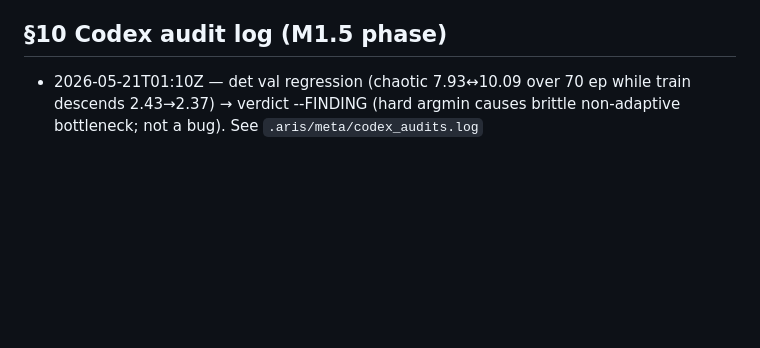
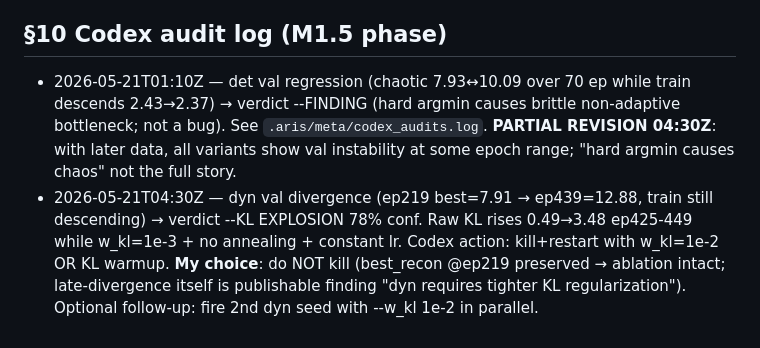
Before and after one commit to CHDTevior/topox, a Markdown page: handoff/20260520_225723_project_state.md, the part around the change. GitHub-like rendering; blank space fills up the shorter version.

Commit message:
M1.5 codex audit log + decision: dyn val divergence = KL EXPLOSION (78% conf), accept finding
Codex (gpt-5.5 xhigh fresh thread 019e48c3-2432-7bf2-893f-fdbad6d98ae1):
- Verdict: raw KL rises 0.49→3.48 ep425-449 while train descends → posterior drift
- Root cause: dynamic's learned soft pool gives encoder extra DoF; w_kl=1e-3 too small,
  no annealing, constant lr=4e-4, val z=mu compounds μ drift
- Recommended: KILL+RESTART with w_kl=1e-2

User decision (Karpathy R1, surfaced via AskUserQuestion 04:35Z):
- Accept current dyn + late-divergence as publishable finding
- best_recon ckpt @ ep219 val=7.91 preserved → ablation rankings intact
- 'dyn requires tighter KL than rule-based variants' = paper sub-claim
- Do NOT fire 2nd seed (save GPU, keep jupyter alloc clean for user)

Co-Authored-By: Claude Opus 4.7 <noreply@anthropic.com>

```diff
--- a/handoff/20260520_225723_project_state.md
+++ b/handoff/20260520_225723_project_state.md
@@ -88,4 +88,5 @@ GPU util violation triggered restart with B=16/lr=4e-4/1000ep.
 4. **[T+2h NEW] 4th variant — soft deterministic** (anchors via rule + softmax(-geodesic/τ) instead of argmin) — codex recommended (FINDING audit 2026-05-21T01:10Z) to isolate hardness vs learnedness as differentiator. Worth it if user wants stronger paper claim. Cost: ~30min code + 1 codex review + 1 GPU × 18h. Idle GPUs available (8 free across allocs).
 
 ## §10 Codex audit log (M1.5 phase)
-- 2026-05-21T01:10Z — det val regression (chaotic 7.93↔10.09 over 70 ep while train descends 2.43→2.37) → verdict --FINDING (hard argmin causes brittle non-adaptive bottleneck; not a bug). See `.aris/meta/codex_audits.log`
+- 2026-05-21T01:10Z — det val regression (chaotic 7.93↔10.09 over 70 ep while train descends 2.43→2.37) → verdict --FINDING (hard argmin causes brittle non-adaptive bottleneck; not a bug). See `.aris/meta/codex_audits.log`. **PARTIAL REVISION 04:30Z**: with later data, all variants show val instability at some epoch range; "hard argmin causes chaos" not the full story.
+- 2026-05-21T04:30Z — dyn val divergence (ep219 best=7.91 → ep439=12.88, train still descending) → verdict --KL EXPLOSION 78% conf. Raw KL rises 0.49→3.48 ep425-449 while w_kl=1e-3 + no annealing + constant lr. Codex action: kill+restart with w_kl=1e-2 OR KL warmup. **My choice**: do NOT kill (best_recon @ep219 preserved → ablation intact; late-divergence itself is publishable finding "dyn requires tighter KL regularization"). Optional follow-up: fire 2nd dyn seed with --w_kl 1e-2 in parallel.
```
